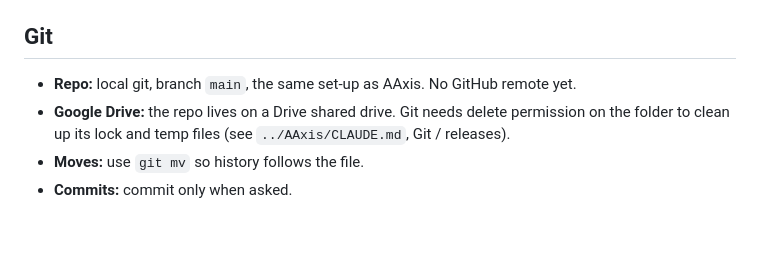
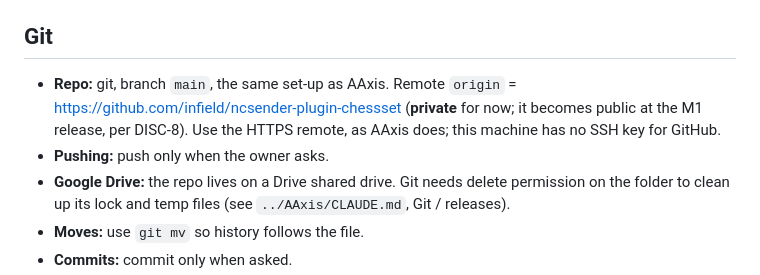
Before and after one commit to infield/ncsender-plugin-chessset, a Markdown page: CLAUDE.md, the part around the change. Rendered like a GitHub page; blank space fills up the shorter version.

Commit message:
CLAUDE.md: record the private GitHub remote
Remote origin is https://github.com/infield/ncsender-plugin-chessset,
private until the M1 release (DISC-8). Use HTTPS; push only when asked.

Co-Authored-By: Claude Opus 5.5 <noreply@anthropic.com>

```diff
--- a/CLAUDE.md
+++ b/CLAUDE.md
@@ -54,7 +54,8 @@ EGM writes its reports under fixed names (`zoom_out_report.md`, `critic_report.m
 
 ## Git
 
-- **Repo:** local git, branch `main`, the same set-up as AAxis. No GitHub remote yet.
+- **Repo:** git, branch `main`, the same set-up as AAxis. Remote `origin` = https://github.com/infield/ncsender-plugin-chessset (**private** for now; it becomes public at the M1 release, per DISC-8). Use the HTTPS remote, as AAxis does; this machine has no SSH key for GitHub.
+- **Pushing:** push only when the owner asks.
 - **Google Drive:** the repo lives on a Drive shared drive. Git needs delete permission on the folder to clean up its lock and temp files (see `../AAxis/CLAUDE.md`, Git / releases).
 - **Moves:** use `git mv` so history follows the file.
 - **Commits:** commit only when asked.
```
